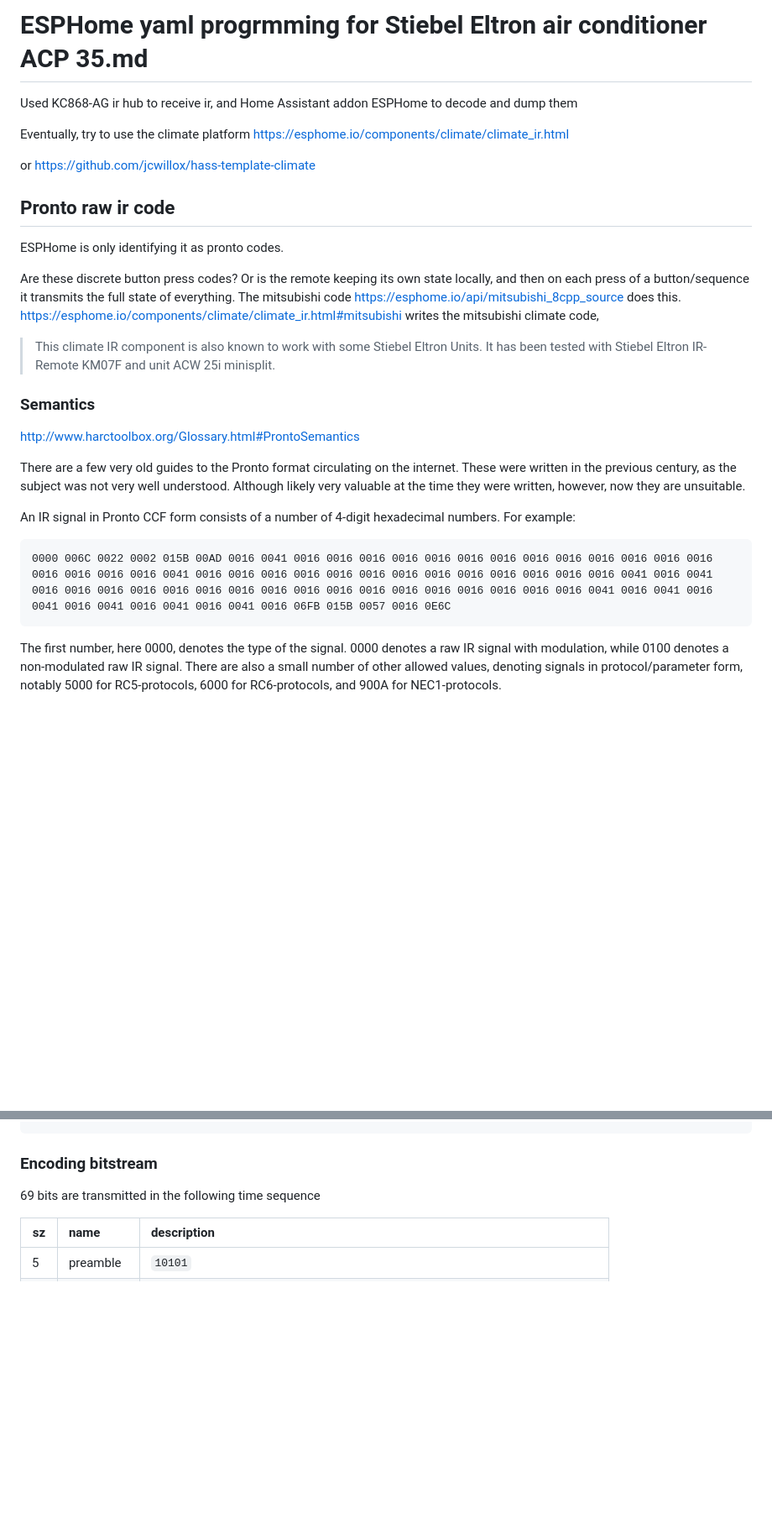
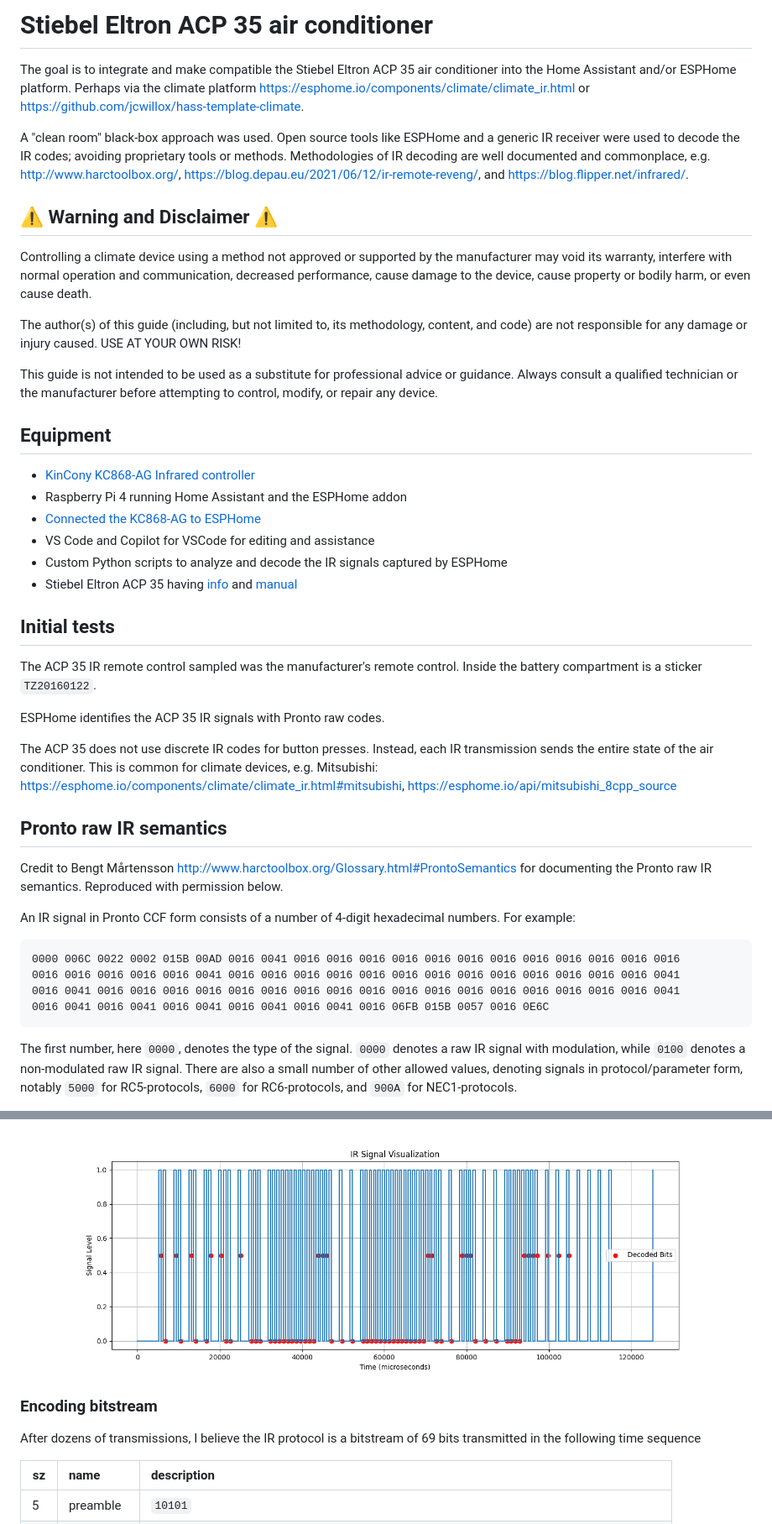
Before and after one commit to diablodale/stiebel-eltron-climate-ir, a Markdown page: Stiebel Eltron air conditioner ACP 35.md, 2 parts joined by grey strips. Shown at 84% size. Rendered like a GitHub page; pictures changed too: ir_signal_on_cool_high_notimer_19c.png (added); blank space fills up the shorter version.

Commit message:
cleanup of doc

````diff
--- a/Stiebel Eltron air conditioner ACP 35.md
+++ b/Stiebel Eltron air conditioner ACP 35.md
@@ -1,39 +1,69 @@
-# ESPHome yaml progrmming for Stiebel Eltron air conditioner ACP 35.md
+# Stiebel Eltron ACP 35 air conditioner
 
-Used KC868-AG ir hub to receive ir, and Home Assistant addon ESPHome to decode and dump them
+The goal is to integrate and make compatible the Stiebel Eltron ACP 35
+air conditioner into the Home Assistant and/or ESPHome platform.
+Perhaps via the climate platform
+<https://esphome.io/components/climate/climate_ir.html> or
+<https://github.com/jcwillox/hass-template-climate>.
 
-Eventually, try to use the climate platform
-https://esphome.io/components/climate/climate_ir.html
+A "clean room" black-box approach was used. Open source tools like ESPHome and a generic
+IR receiver were used to decode the IR codes; avoiding proprietary tools or methods.
+Methodologies of IR decoding are well documented and commonplace,
+e.g. <http://www.harctoolbox.org/>, <https://blog.depau.eu/2021/06/12/ir-remote-reveng/>,
+and <https://blog.flipper.net/infrared/>.
 
-or https://github.com/jcwillox/hass-template-climate
+## ⚠️ Warning and Disclaimer ⚠️
 
-## Pronto raw ir code
+Controlling a climate device using a method not approved or supported by the manufacturer
+may void its warranty, interfere with normal operation and communication, decreased
+performance, cause damage to the device, cause property or bodily harm, or even cause death.
 
-ESPHome is only identifying it as pronto codes.
+The author(s) of this guide (including, but not limited to, its methodology, content, and code)
+are not responsible for any damage or injury caused. USE AT YOUR OWN RISK!
 
-Are these discrete button press codes?
-Or is the remote keeping its own state locally, and then
-on each press of a button/sequence it transmits the
-full state of everything. The mitsubishi code
-https://esphome.io/api/mitsubishi_8cpp_source does this.
-https://esphome.io/components/climate/climate_ir.html#mitsubishi
-writes the mitsubishi climate code,
-> This climate IR component is also known to work with some Stiebel Eltron Units.
-> It has been tested with Stiebel Eltron IR-Remote KM07F and unit ACW 25i minisplit.
+This guide is not intended to be used as a substitute for professional advice or guidance.
+Always consult a qualified technician or the manufacturer before attempting to control, modify,
+or repair any device.
 
-### Semantics
+## Equipment
 
-http://www.harctoolbox.org/Glossary.html#ProntoSemantics
+* [KinCony KC868-AG Infrared controller](https://www.kincony.com/kc868-ag-iot-ir-controller.html)
+* Raspberry Pi 4 running Home Assistant and the ESPHome addon
+* [Connected the KC868-AG to ESPHome](https://devices.esphome.io/devices/KinCony-KC868-AG)
+* VS Code and Copilot for VSCode for editing and assistance
+* Custom Python scripts to analyze and decode the IR signals captured by ESPHome
+* Stiebel Eltron ACP 35 having
+  [info](https://www.stiebel-eltron.de/content/dam/ste/de/de/home/produkte/klima/ACP35_Produktinformation.pdf) and
+  [manual](https://www.stiebel-eltron.de/static/ste/docportal/manual/DM0000040581-fbg.pdf)
 
-There are a few very old guides to the Pronto format circulating on the internet.
-These were written in the previous century, as the subject was not very well understood.
-Although likely very valuable at the time they were written, however, now they are unsuitable.
+## Initial tests
+
+The ACP 35 IR remote control sampled was the manufacturer's remote control.
+Inside the battery compartment is a sticker `TZ20160122`.
+
+ESPHome identifies the ACP 35 IR signals with Pronto raw codes.
+
+The ACP 35 does not use discrete IR codes for button presses. Instead, each IR transmission
+sends the entire state of the air conditioner. This is common for climate devices,
+e.g. Mitsubishi: <https://esphome.io/components/climate/climate_ir.html#mitsubishi>,
+<https://esphome.io/api/mitsubishi_8cpp_source>
+
+## Pronto raw IR semantics
+
+Credit to Bengt Mårtensson <http://www.harctoolbox.org/Glossary.html#ProntoSemantics> for
+documenting the Pronto raw IR semantics. Reproduced with permission below.
 
 An IR signal in Pronto CCF form consists of a number of 4-digit hexadecimal numbers. For example:
 
 ```
-0000 006C 0022 0002 015B 00AD 0016 0041 0016 0016 0016 0016 0016 0016 0016 0016 0016 0016 0016 0016 0016 0016 0016 0016 0016 0041 0016 0016 0016 0016 0016 0016 0016 0016 0016 0016 0016 0016 0016 0041 0016 0041 0016 0016 0016 0016 0016 0016 0016 0016 0016 0016 0016 0016 0016 0016 0016 0016 0016 0041 0016 0041 0016 0041 0016 0041 0016 0041 0016 0041 0016 06FB 015B 0057 0016 0E6C
+0000 006C 0022 0002 015B 00AD 0016 0041 0016 0016 0016 0016 0016 0016 0016 0016 0016 0016 0016 0016
+0016 0016 0016 0016 0016 0041 0016 0016 0016 0016 0016 0016 0016 0016 0016 0016 0016 0016 0016 0041
+0016 0041 0016 0016 0016 0016 0016 0016 0016 0016 0016 0016 0016 0016 0016 0016 0016 0016 0016 0041
+0016 0041 0016 0041 0016 0041 0016 0041 0016 0041 0016 06FB 015B 0057 0016 0E6C
 ```
 
-The first number, here 0000, denotes the type of the signal. 0000 denotes a raw IR signal with modulation, while 0100 denotes a non-modulated raw IR signal. There are also a small number of other allowed values, denoting signals in protocol/parameter form, notably 5000 for RC5-protocols, 6000 for RC6-protocols, and 900A for NEC1-protocols.
+The first number, here `0000`, denotes the type of the signal. `0000` denotes a raw IR signal with modulation,
+while `0100` denotes a non-modulated raw IR signal. There are also a small number of other allowed values,
+denoting signals in protocol/parameter form, notably `5000` for RC5-protocols, `6000` for RC6-protocols,
+and `900A` for NEC1-protocols.
 
@@ -91,7 +165,9 @@ Up -> 15 hr    10101100 01010000 01111000 10000000 00000000 00000001 00001000 00
+![IR signal by time, strength, and decoded bits](ir_signal_on_cool_high_notimer_19c.png)
 
 ### Encoding bitstream
 
-69 bits are transmitted in the following time sequence
+After dozens of transmissions, I believe the IR protocol is a bitstream
+of 69 bits transmitted in the following time sequence
 
 | sz | name       | description |
 |----|:-----------|:------------|
````
Also changed, not shown: other parts of Stiebel Eltron air conditioner ACP 35.md (+122 -85 lines).
